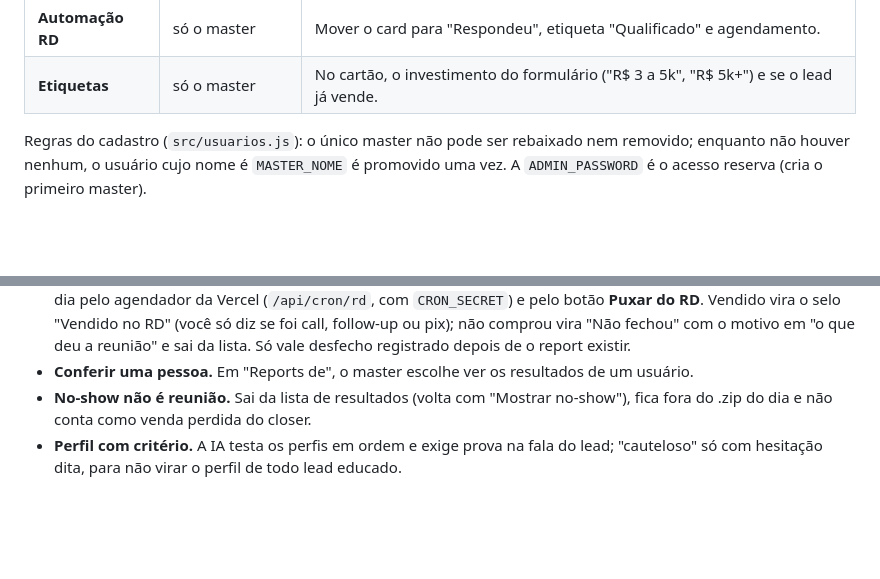
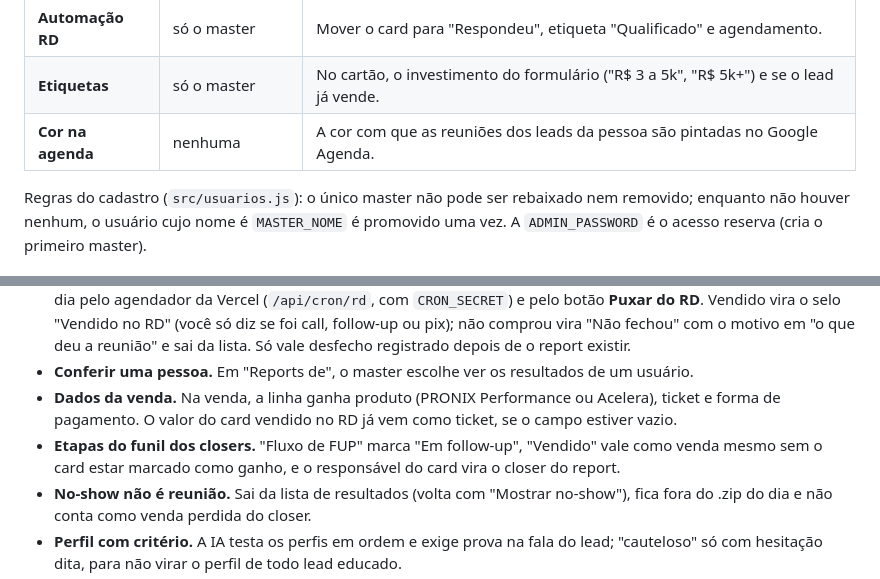
Before and after one commit to caua-lima/report-pronix, a Markdown page: README.md, 2 parts joined by grey strips. Drawn GitHub-style; blank space fills up the shorter version.

Commit message:
README: cor na agenda, dados da venda e etapas dos closers
Co-Authored-By: Claude Opus 5.5 <noreply@anthropic.com>

```diff
--- a/README.md
+++ b/README.md
@@ -133,6 +133,7 @@ Além do papel, o master liga quatro recursos **por pessoa** na aba Acessos:
 | **Coach** | só o master | Popup do coach: a dica de como seguir, quando você pede. |
 | **Automação RD** | só o master | Mover o card para "Respondeu", etiqueta "Qualificado" e agendamento. |
 | **Etiquetas** | só o master | No cartão, o investimento do formulário ("R$ 3 a 5k", "R$ 5k+") e se o lead já vende. |
+| **Cor na agenda** | nenhuma | A cor com que as reuniões dos leads da pessoa são pintadas no Google Agenda. |
 
 Regras do cadastro (`src/usuarios.js`): o único master não pode ser rebaixado nem removido; enquanto
 não houver nenhum, o usuário cujo nome é `MASTER_NOME` é promovido uma vez. A `ADMIN_PASSWORD` é o acesso
@@ -326,6 +327,10 @@ funciona**.
   se foi call, follow-up ou pix); não comprou vira "Não fechou" com o motivo em "o que deu a
   reunião" e sai da lista. Só vale desfecho registrado depois de o report existir.
 - **Conferir uma pessoa.** Em "Reports de", o master escolhe ver os resultados de um usuário.
+- **Dados da venda.** Na venda, a linha ganha produto (PRONIX Performance ou Acelera), ticket e forma
+  de pagamento. O valor do card vendido no RD já vem como ticket, se o campo estiver vazio.
+- **Etapas do funil dos closers.** "Fluxo de FUP" marca "Em follow-up", "Vendido" vale como venda
+  mesmo sem o card estar marcado como ganho, e o responsável do card vira o closer do report.
 - **No-show não é reunião.** Sai da lista de resultados (volta com "Mostrar no-show"), fica fora
   do .zip do dia e não conta como venda perdida do closer.
 - **Perfil com critério.** A IA testa os perfis em ordem e exige prova na fala do lead;
```
